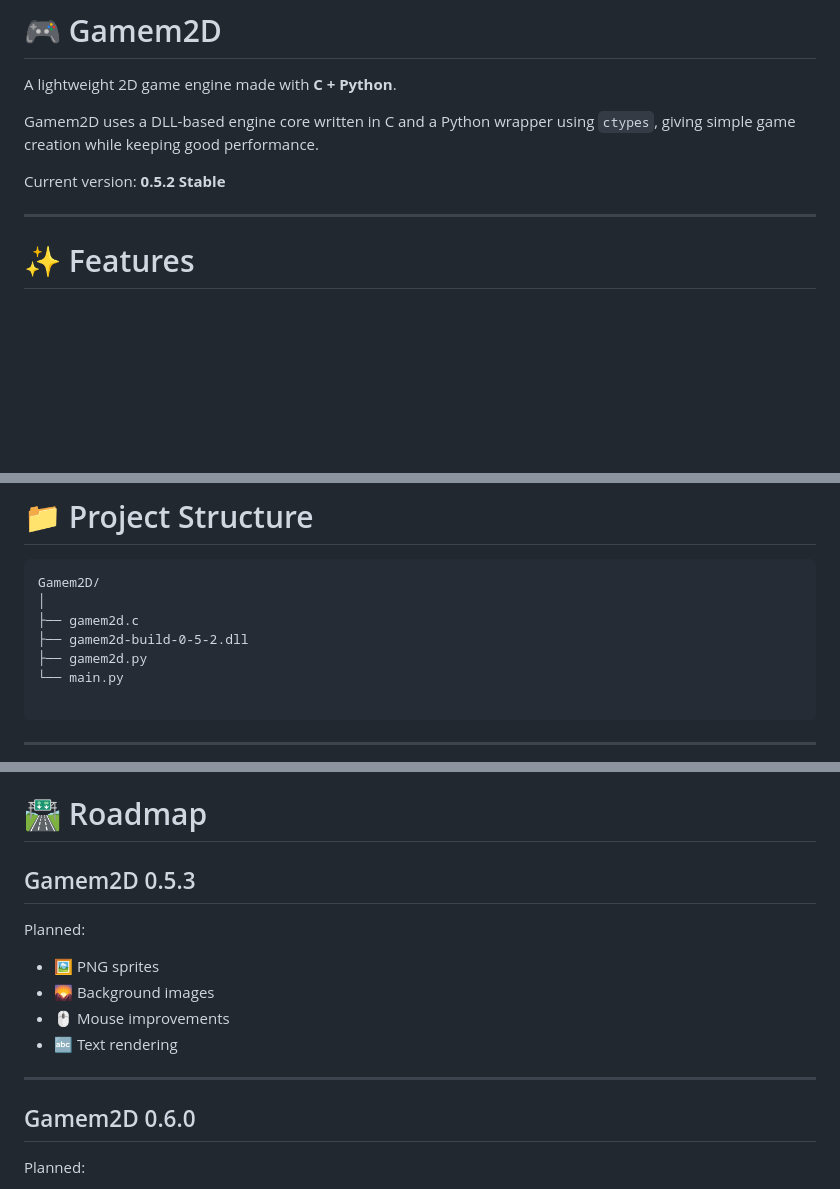
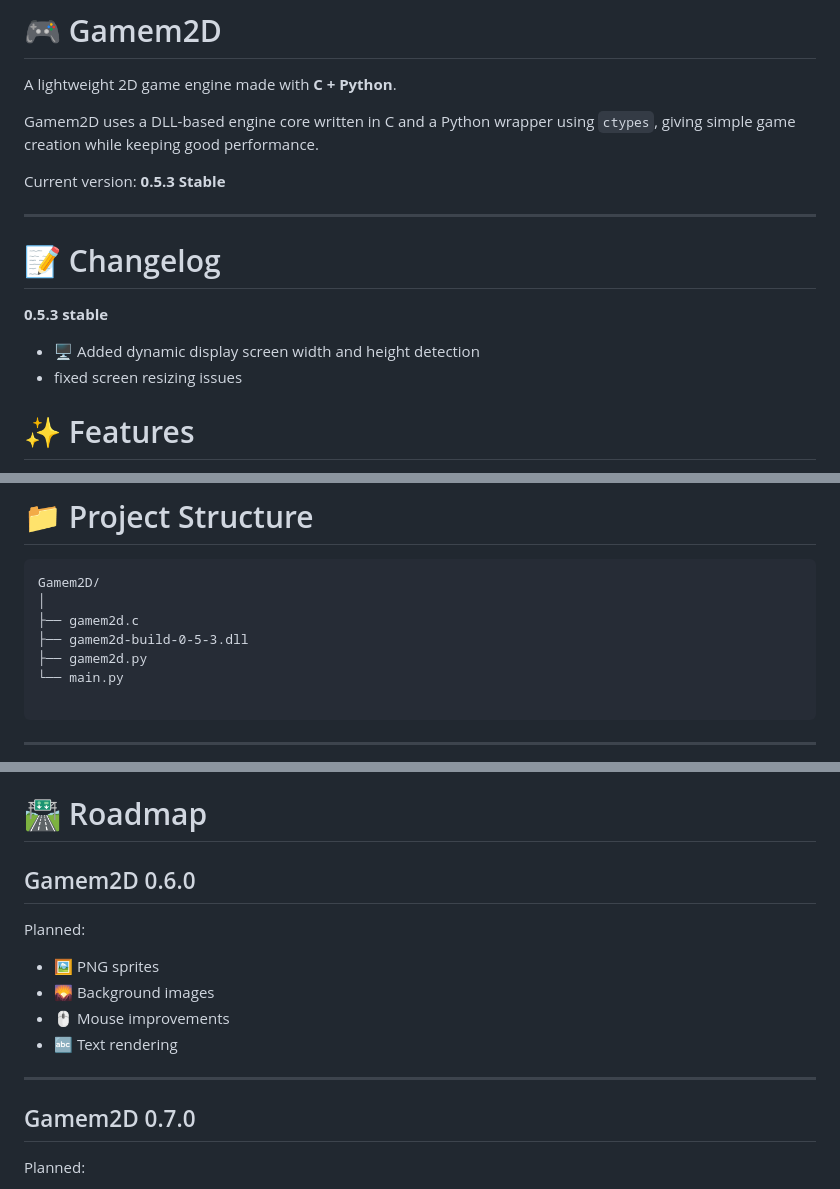
Before and after one commit to vetarentu56-web/vetarentu56-web.github.io, a Markdown page: README.md, 3 parts joined by grey strips. GitHub-like rendering; blank space fills up the shorter version.

Commit message:
Bump version to 0.5.3 and add changelog
Updated version number to 0.5.3 Stable and added changelog for the new version.

```diff
--- a/README.md
+++ b/README.md
@@ -4,9 +4,15 @@ A lightweight 2D game engine made with **C + Python**.
 
 Gamem2D uses a DLL-based engine core written in C and a Python wrapper using `ctypes`, giving simple game creation while keeping good performance.
 
-Current version: **0.5.2 Stable**
+Current version: **0.5.3 Stable**
 
 ---
+
+# 📝 Changelog
+
+**0.5.3 stable**
+- 🖥️ Added dynamic display screen width and height detection
+- fixed screen resizing issues
 
 # ✨ Features
 
@@ -33,7 +39,7 @@ Current features:
 Gamem2D/
 │
 ├── gamem2d.c
-├── gamem2d-build-0-5-2.dll
+├── gamem2d-build-0-5-3.dll
 ├── gamem2d.py
 └── main.py
 
@@ -261,7 +267,7 @@ wall
 
 # 🛣 Roadmap
 
-## Gamem2D 0.5.3
+## Gamem2D 0.6.0
 
 Planned:
 
@@ -272,7 +278,7 @@ Planned:
 
 ---
 
-## Gamem2D 0.6.0
+## Gamem2D 0.7.0
 
 Planned:
 
```
Also changed, not shown: other parts of README.md (+1 -1 lines).
